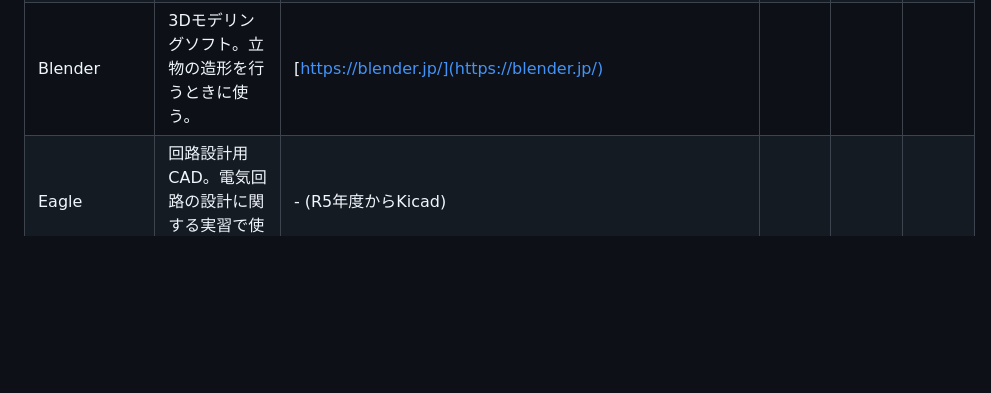
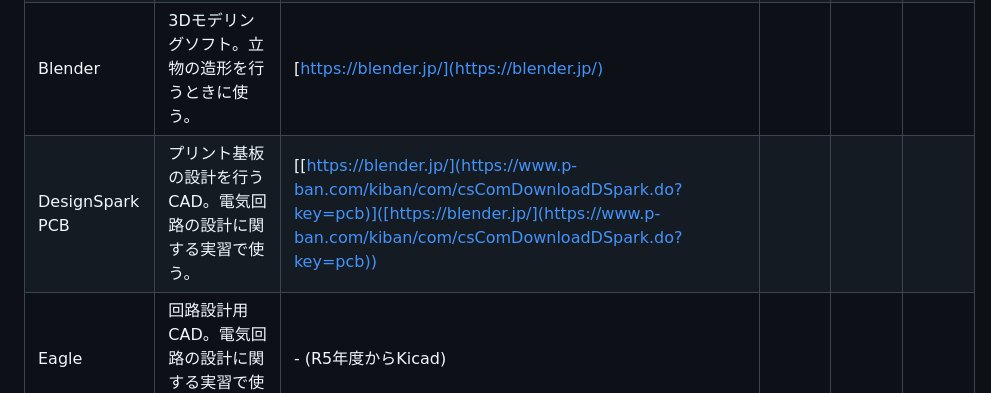
Before and after one commit to team-osaka-hightech/CampusLifeInfo, a Markdown page: SoftwareListForClasses.md, the part around the change. Rendered like a GitHub page; blank space fills up the shorter version.

```diff
--- a/SoftwareListForClasses.md
+++ b/SoftwareListForClasses.md
@@ -13,6 +13,7 @@
 | Anaconda | Pythonのパッケージ管理ソフト。ローカルでPythonを動かしたり仮想環境が必要なときに使う。 | [https://www.anaconda.com/products/distribution](https://www.anaconda.com/products/distribution) ||||
 | Arduino IDE | ワンボードマイコンArduinoの統合開発環境。Arduinoを使った授業や実習で使う。 | [https://www.arduino.cc/en/software](https://www.arduino.cc/en/software) ||○|○|
 | Blender | 3Dモデリングソフト。立物の造形を行うときに使う。 | [https://blender.jp/](https://blender.jp/) ||||
+| DesignSpark PCB | プリント基板の設計を行うCAD。電気回路の設計に関する実習で使う。 | [[https://blender.jp/](https://www.p-ban.com/kiban/com/csComDownloadDSpark.do?key=pcb)]([https://blender.jp/](https://www.p-ban.com/kiban/com/csComDownloadDSpark.do?key=pcb)) ||||
 | Eagle | 回路設計用CAD。電気回路の設計に関する実習で使う。 | - (R5年度からKicad) ||||
 | FireAlpaca | ドローソフト。画像の加工・編集に使う。 | [https://firealpaca.com/ja/](https://firealpaca.com/ja/) |
 | Fusion360 | 3D-CAD。機械部品の設計やモデリングを行う授業や実習で使う。 | [https://manage.autodesk.com/products](https://manage.autodesk.com/products) |○|○|○|
```
